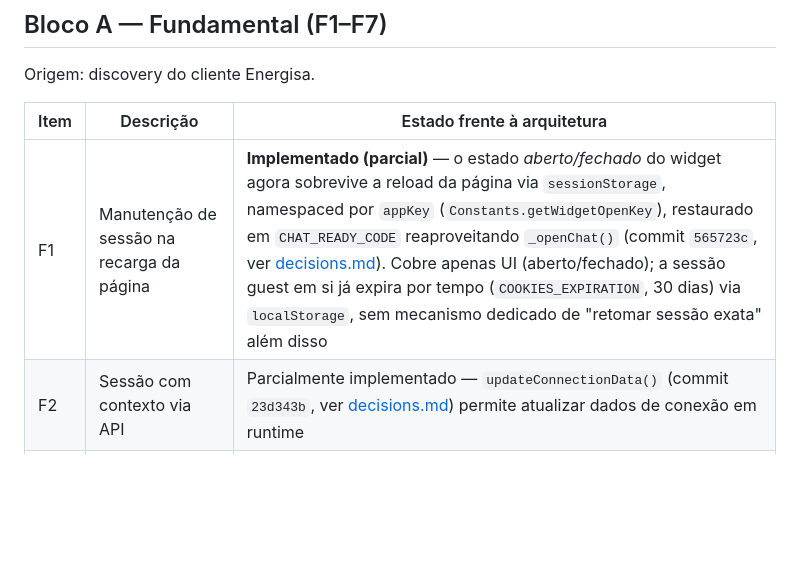
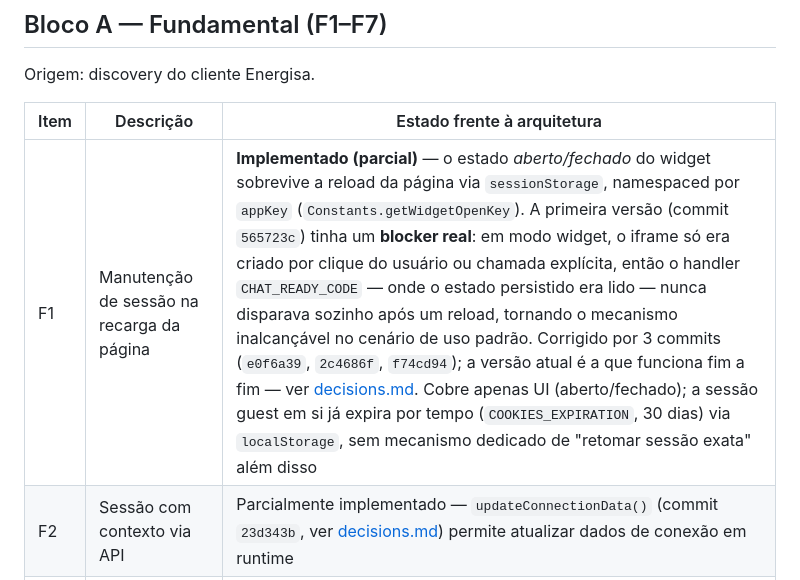
Before and after one commit to takenet/blip-chat-widget, a Markdown page: .github/context/roadmap.md, the part around the change. GitHub-like rendering; blank space fills up the shorter version.

```diff
--- a/.github/context/roadmap.md
+++ b/.github/context/roadmap.md
@@ -22,7 +22,7 @@ Origem: discovery do cliente Energisa.
 
 | Item | Descrição                                       | Estado frente à arquitetura                                                                                                                                                                                                                                                                                                                                                                                                                                                                                                                                                     |
 | ---- | ----------------------------------------------- | ------------------------------------------------------------------------------------------------------------------------------------------------------------------------------------------------------------------------------------------------------------------------------------------------------------------------------------------------------------------------------------------------------------------------------------------------------------------------------------------------------------------------------------------------------------------------------- |
-| F1   | Manutenção de sessão na recarga da página       | **Implementado (parcial)** — o estado _aberto/fechado_ do widget agora sobrevive a reload da página via `sessionStorage`, namespaced por `appKey` (`Constants.getWidgetOpenKey`), restaurado em `CHAT_READY_CODE` reaproveitando `_openChat()` (commit `565723c`, ver [decisions.md](./decisions.md#7-persistência-do-estado-abertofechado-do-widget-entre-reloads-sessionstorage)). Cobre apenas UI (aberto/fechado); a sessão guest em si já expira por tempo (`COOKIES_EXPIRATION`, 30 dias) via `localStorage`, sem mecanismo dedicado de "retomar sessão exata" além disso |
+| F1   | Manutenção de sessão na recarga da página       | **Implementado (parcial)** — o estado _aberto/fechado_ do widget sobrevive a reload da página via `sessionStorage`, namespaced por `appKey` (`Constants.getWidgetOpenKey`). A primeira versão (commit `565723c`) tinha um **blocker real**: em modo widget, o iframe só era criado por clique do usuário ou chamada explícita, então o handler `CHAT_READY_CODE` — onde o estado persistido era lido — nunca disparava sozinho após um reload, tornando o mecanismo inalcançável no cenário de uso padrão. Corrigido por 3 commits (`e0f6a39`, `2c4686f`, `f74cd94`); a versão atual é a que funciona fim a fim — ver [decisions.md](./decisions.md#7-persistência-do-estado-abertofechado-do-widget-entre-reloads-sessionstorage). Cobre apenas UI (aberto/fechado); a sessão guest em si já expira por tempo (`COOKIES_EXPIRATION`, 30 dias) via `localStorage`, sem mecanismo dedicado de "retomar sessão exata" além disso |
 | F2   | Sessão com contexto via API                     | Parcialmente implementado — `updateConnectionData()` (commit `23d343b`, ver [decisions.md](./decisions.md#2-atualização-de-dados-de-conexão-em-runtime-updateconnectiondata)) permite atualizar dados de conexão em runtime                                                                                                                                                                                                                                                                                                                                                     |
 | F3   | Mensagem inicial dinâmica via URL               | Já alcançável hoje sem mudança de SDK, via `withCustomSearchParams` (confirmado em [src/BlipChat.js](../../src/BlipChat.js) e propagado à `CHAT_URL` em `_setChatUrlEnvironment`)                                                                                                                                                                                                                                                                                                                                                                                               |
 | F4   | Acesso a parâmetros de URL no fluxo da conversa | Não implementado neste SDK — dependeria de como o iframe consome os `customSearchParams` já repassados na URL, fora do escopo deste repo                                                                                                                                                                                                                                                                                                                                                                                                                                        |
```
Also changed, not shown: .github/context/decisions.md (+53 -3 lines).
